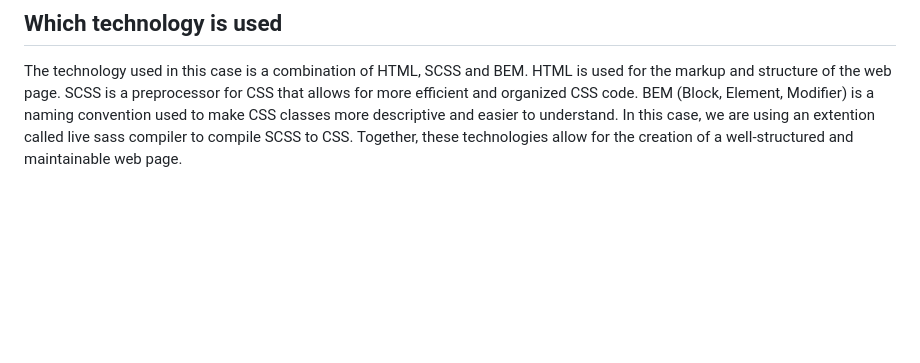
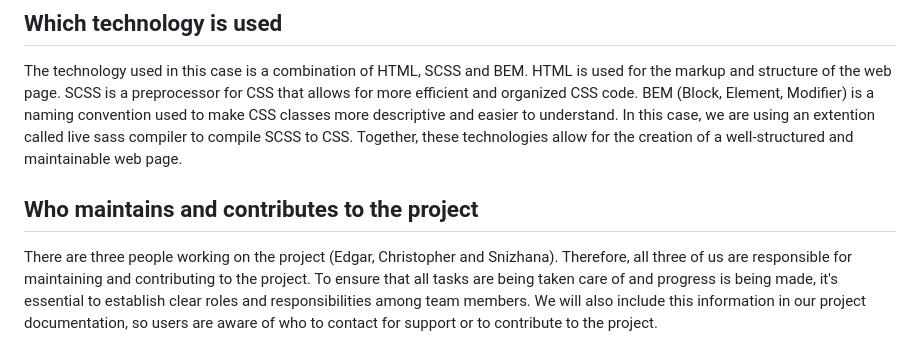
Before and after one commit to AdvancedCSS2023/assignment-2---css-games-group_2, a Markdown page: README.md, the part around the change. Rendered like a GitHub page; blank space fills up the shorter version.

Commit message:
last section of the README

```diff
--- a/README.md
+++ b/README.md
@@ -23,3 +23,8 @@ In addition, we will provide an email address where users can contact us directl
 ## Which technology is used
 
 The technology used in this case is a combination of HTML, SCSS and BEM. HTML is used for the markup and structure of the web page. SCSS is a preprocessor for CSS that allows for more efficient and organized CSS code. BEM (Block, Element, Modifier) is a naming convention used to make CSS classes more descriptive and easier to understand. In this case, we are using an extention called live sass compiler to compile SCSS to CSS. Together, these technologies allow for the creation of a well-structured and maintainable web page.
+
+## Who maintains and contributes to the project
+
+
+There are three people working on the project (Edgar, Christopher and Snizhana). Therefore, all three of us are responsible for maintaining and contributing to the project. To ensure that all tasks are being taken care of and progress is being made, it's essential to establish clear roles and responsibilities among team members. We will also include this information in our project documentation, so users are aware of who to contact for support or to contribute to the project.
```
